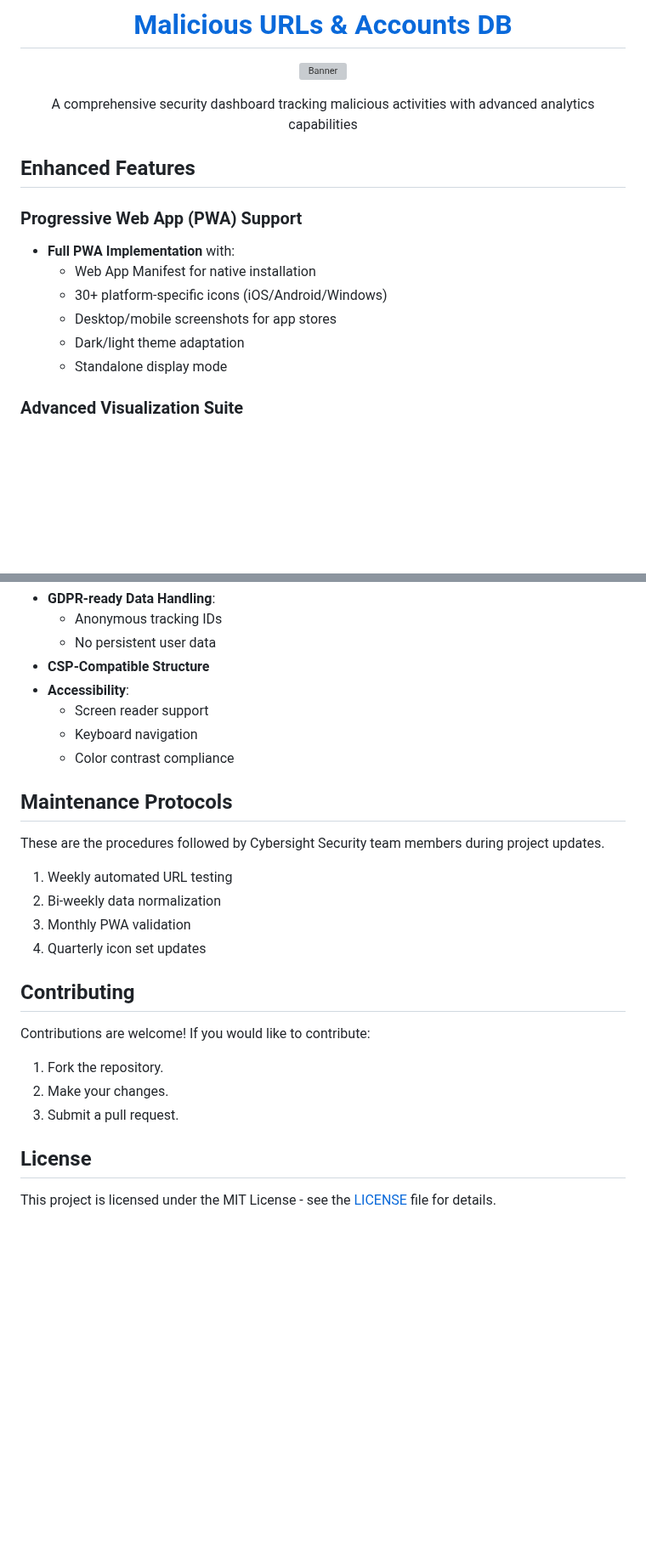
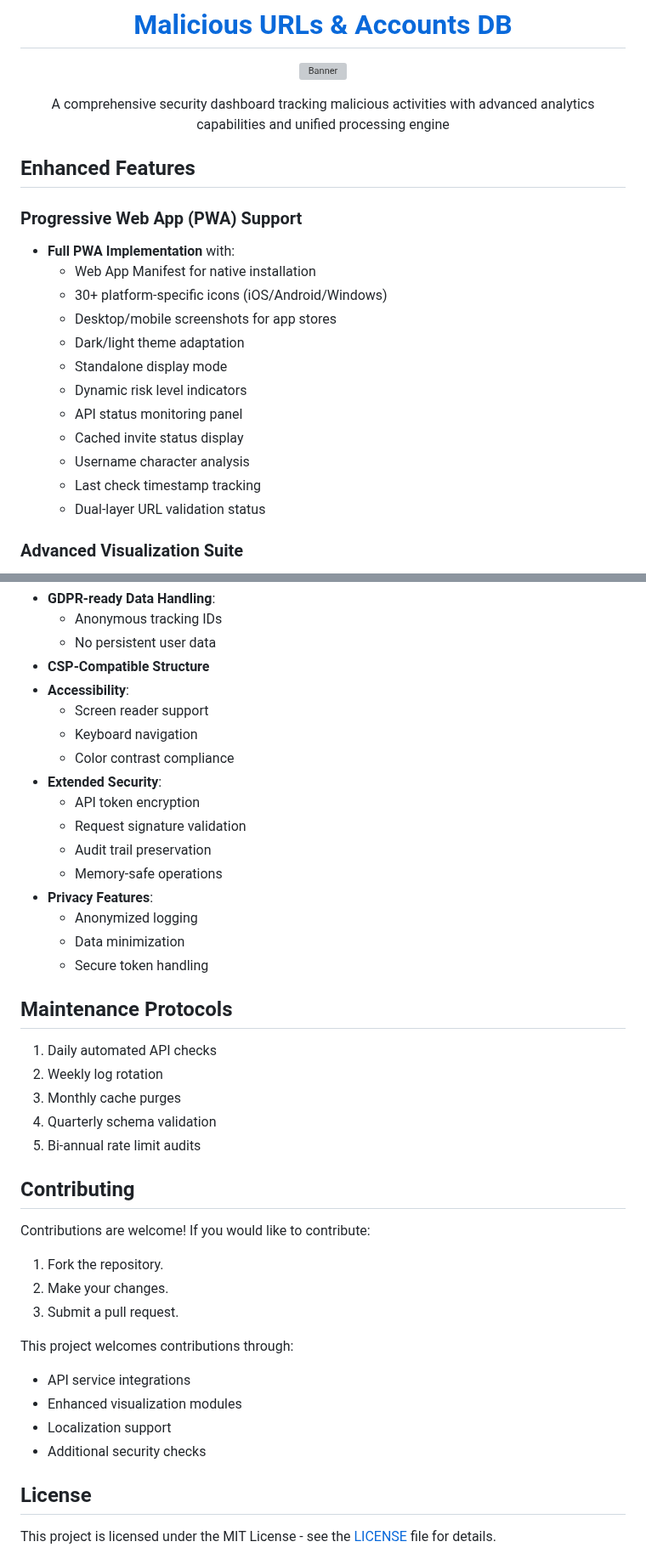
Before and after one commit to ThatSINEWAVE/Malicious-URLs-DB, a Markdown page: README.md, 2 parts joined by grey strips. Shown at 85% size. Drawn GitHub-style; blank space fills up the shorter version; grey boxes are pictures that could not be loaded.

```diff
--- a/README.md
+++ b/README.md
@@ -4,7 +4,7 @@
 
 ![Banner](https://raw.githubusercontent.com/ThatSINEWAVE/Malicious-URLs-DB/refs/heads/main/.github/SCREENSHOTS/Malicious-URLs-DB.png)
 
-A comprehensive security dashboard tracking malicious activities with advanced analytics capabilities
+A comprehensive security dashboard tracking malicious activities with advanced analytics capabilities and unified processing engine
 
 </div>
 
@@ -18,6 +18,12 @@ A comprehensive security dashboard tracking malicious activities with advanced a
   - Desktop/mobile screenshots for app stores
   - Dark/light theme adaptation
   - Standalone display mode
+  - Dynamic risk level indicators
+  - API status monitoring panel
+  - Cached invite status display
+  - Username character analysis
+  - Last check timestamp tracking
+  - Dual-layer URL validation status
 
 ### Advanced Visualization Suite
 
@@ -182,15 +234,23 @@ Access via `http://localhost:8000`
   - Screen reader support
   - Keyboard navigation
   - Color contrast compliance
+- **Extended Security**:
+  - API token encryption
+  - Request signature validation
+  - Audit trail preservation
+  - Memory-safe operations
+- **Privacy Features**:
+  - Anonymized logging
+  - Data minimization
+  - Secure token handling
 
 ## Maintenance Protocols
 
-These are the procedures followed by Cybersight Security team members during project updates.
-
-1. Weekly automated URL testing
-2. Bi-weekly data normalization
-3. Monthly PWA validation
-4. Quarterly icon set updates
+1. Daily automated API checks
+2. Weekly log rotation
+3. Monthly cache purges
+4. Quarterly schema validation
+5. Bi-annual rate limit audits
 
 ## Contributing
 
@@ -199,6 +259,12 @@ Contributions are welcome! If you would like to contribute:
 2. Make your changes.
 3. Submit a pull request.
 
+This project welcomes contributions through:
+- API service integrations
+- Enhanced visualization modules
+- Localization support
+- Additional security checks
+
 ## License
 
 This project is licensed under the MIT License - see the [LICENSE](LICENSE) file for details.
```
Also changed, not shown: other parts of README.md (+82 -36 lines).
